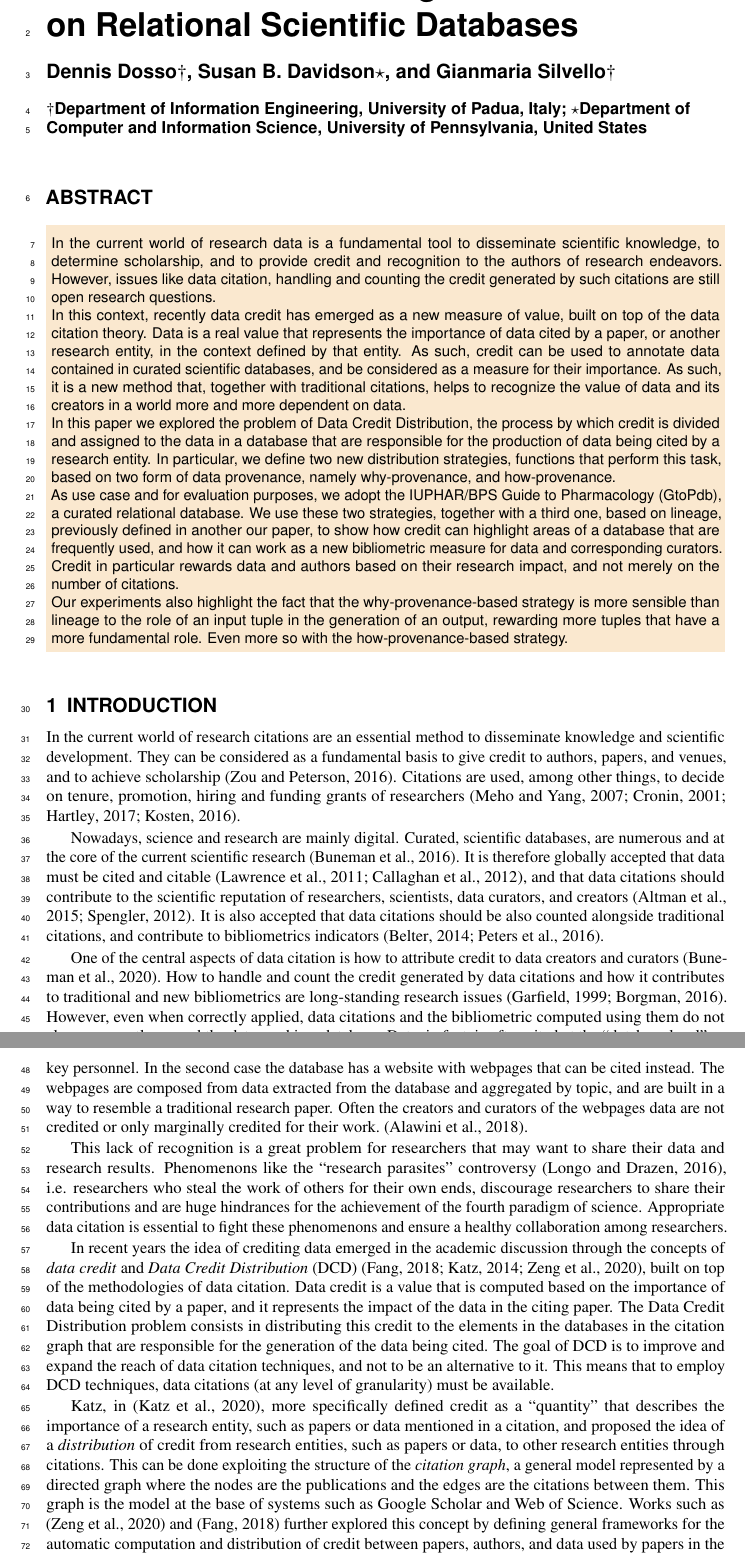
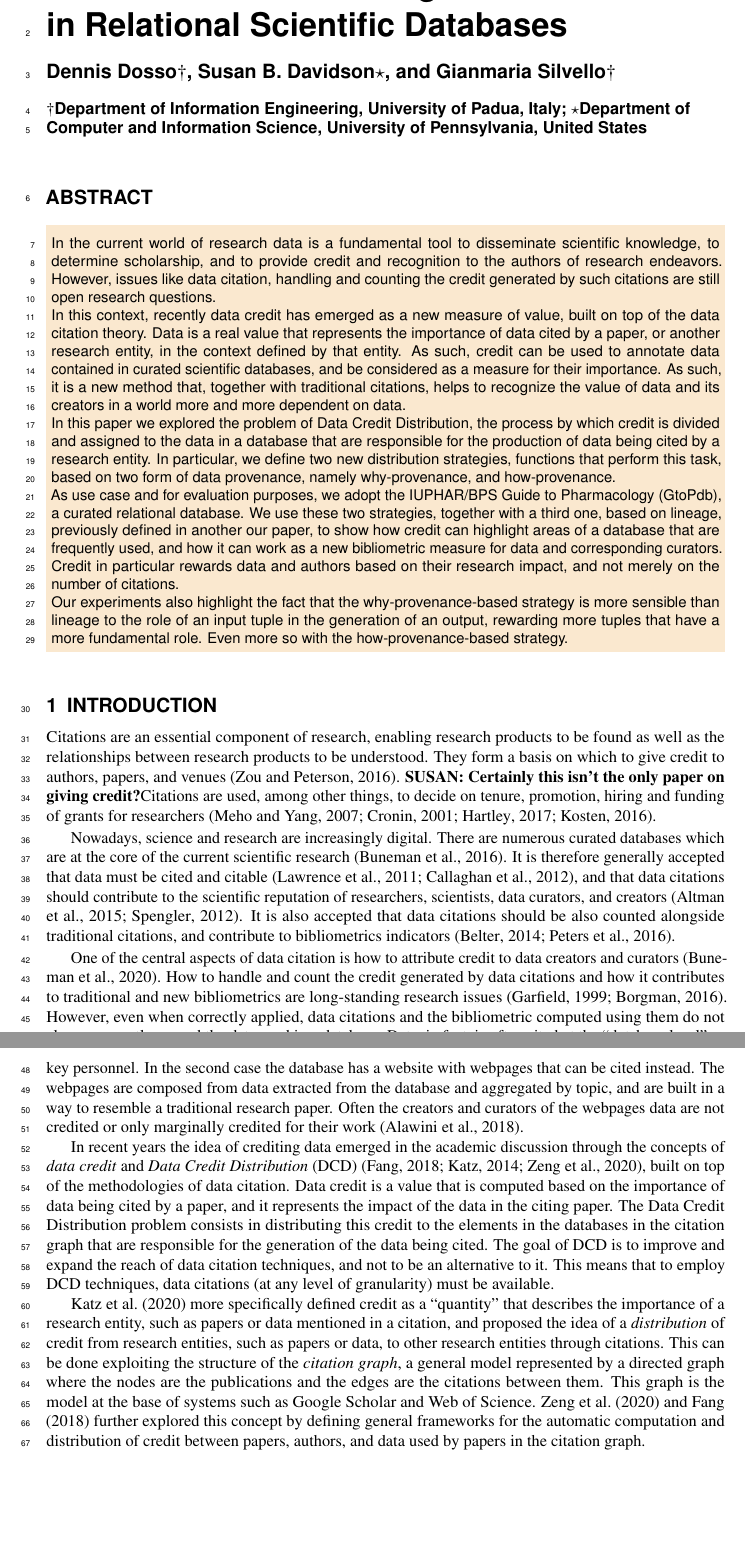
Before and after one commit to DennisDosso/2020_PeerJ_Credit, a LaTeX document (2020_PeerJ_Credit/CreditDistribution_2020.tex, which reads 2020_PeerJ_Credit/section/introduction.tex, 2020_PeerJ_Credit/title.tex): two parts of pages 1 and 2 of 25, joined at a grey line, cut so that both start at the same text, the shorter picture padded with empty space. Compiled offline with pdfLaTeX.

Commit message:
changes made by gianmaria & Susan

```diff
--- a/2020_PeerJ_Credit/CreditDistribution_2020.tex
+++ b/2020_PeerJ_Credit/CreditDistribution_2020.tex
@@ -2,6 +2,8 @@
 \documentclass[fleqn,10pt,lineno]{wlpeerj}
 
 \input{format}
+
+\newcommand{\SBD}[1]{\textbf{SUSAN: #1}}
 
 \input{title}
 
--- a/2020_PeerJ_Credit/section/introduction.tex
+++ b/2020_PeerJ_Credit/section/introduction.tex
@@ -1,11 +1,15 @@
 
 \section{Introduction}
 
-In the current world of research citations are an essential method to disseminate knowledge and scientific development.
-They can be considered as a fundamental basis to give credit to authors, papers, and venues, and to achieve scholarship~\citep{ZouP16}. Citations are used, among other things, to decide on tenure, promotion, hiring and funding grants of researchers~\citep{meho2007impact, Cronin01, Hartley17, Kosten16}.
+%In the current world of research citations are an essential method to disseminate knowledge and scientific development. They can be considered as a
+%fundamental basis to give credit to authors, papers, and venues, and to achieve scholarship
+Citations are an essential component of research, enabling research products to be found as well as the relationships between research products to be understood.
+They form a basis on which to give credit to authors, papers, and venues~\citep{ZouP16}.
+\SBD{Certainly this isn't the only paper on giving credit?}%, and to achieve scholarship~\citep{ZouP16}.
+Citations are used, among other things, to decide on tenure, promotion, hiring and funding of grants for researchers~\citep{meho2007impact, Cronin01, Hartley17, Kosten16}.
 
-Nowadays, science and research are mainly digital. Curated, scientific databases, are numerous and at the core of the current scientific research~\citep{bunemann2016citation}.
-It is therefore globally accepted that data must be cited and citable~\citep{LawrenceEtAl2011,CallaghanDPTCKABBLLMHSWW12}, and that data citations should contribute to the scientific reputation of researchers, scientists, data curators, and creators~\citep{AltmanEtAl2015,Spengler2012}.
+Nowadays, science and research are increasingly digital. There are numerous curated databases which are at the core of the current scientific research~\citep{bunemann2016citation}.
+It is therefore generally accepted that data must be cited and citable~\citep{LawrenceEtAl2011,CallaghanDPTCKABBLLMHSWW12}, and that data citations should contribute to the scientific reputation of researchers, scientists, data curators, and creators~\citep{AltmanEtAl2015,Spengler2012}.
 It is also accepted that data citations should be also counted alongside traditional citations, and contribute to bibliometrics indicators~\citep{Belter2014,Peters2016}.
 
 One of the central aspects of data citation is how to attribute credit to data creators and curators~\citep{buneman2019summ}.
@@ -15,17 +19,18 @@ Data, in fact, is often cited at the ``database level'' or the the ``webpage lev
 In the first case, the whole database is cited, therefore all credit goes to database key personnel.
 In the second case the database has a website with webpages that can be cited instead.
 The webpages are composed from data extracted from the database and aggregated by topic, and are built in a way to resemble a traditional research paper.
-Often the creators and curators of the webpages data are not credited or only marginally credited for their work.~\citep{AlawiniDSTW17}.
+Often the creators and curators of the webpages data are not credited or only marginally credited for their work~\citep{AlawiniDSTW17}.
 
-This lack of recognition is a great problem for researchers that may want to share their data and research results. Phenomenons like the ``research parasites'' controversy \citep{longo2016data}, i.e. researchers who steal the work of others for their own ends, discourage researchers to share their contributions and are huge hindrances for the achievement of the fourth paradigm of science.
-Appropriate data citation is essential to fight these phenomenons and ensure a healthy collaboration among researchers.
+%This lack of recognition is a great problem for researchers that may want to share their data and research results. Phenomenons like the ``research parasites'' controversy \citep{longo2016data}, i.e. researchers who steal the work of others for their own ends, discourage researchers to share their contributions and are huge hindrances for the achievement of the fourth paradigm of science.
+%Appropriate data citation is essential to fight these phenomenons and ensure a healthy collaboration among researchers.
+% Gianmaria: To save some space, this paragraph can be easily removed without any losses.
 
 In recent years the idea of crediting data emerged in the academic discussion through the concepts of \emph{data credit} and \emph{Data Credit Distribution} (DCD)~\citep{creditFang18,transitiveCreditKatz2014,zeng2020assigning}, built on top of the methodologies of data citation.
 Data credit is a value that is computed based on the importance of data being cited by a paper, and it represents the impact of the data in the citing paper.
 The Data Credit Distribution problem consists in distributing this credit to the elements in the databases in the citation graph that are responsible for the generation of the data being cited. The goal of DCD is to improve and expand the reach of data citation techniques, and not to be an alternative to it. This means that to employ DCD techniques, data citations (at any level of granularity) must be available.
 
-Katz, in \citep{katz2020SoftwareandData}, more specifically defined credit as a ``quantity'' that describes the importance of a research entity, such as papers or data mentioned in a citation, and proposed the idea of a \emph{distribution} of credit from research entities, such as papers or data, to other research entities through citations.
+\cite{katz2020SoftwareandData} more specifically defined credit as a ``quantity'' that describes the importance of a research entity, such as papers or data mentioned in a citation, and proposed the idea of a \emph{distribution} of credit from research entities, such as papers or data, to other research entities through citations.
 This can be done exploiting the structure of the \emph{citation graph}, a general model represented by a directed graph where the nodes are the publications and the edges are the citations between them.
 This graph is the model at the base of systems such as Google Scholar and Web of Science.
-Works such as \citep{zeng2020assigning} and \citep{creditFang18} further explored this concept by defining general frameworks for the automatic computation and distribution of credit between papers, authors, and data used by papers in the citation graph.
+\cite{zeng2020assigning} and \cite{creditFang18} further explored this concept by defining general frameworks for the automatic computation and distribution of credit between papers, authors, and data used by papers in the citation graph.
 
--- a/2020_PeerJ_Credit/title.tex
+++ b/2020_PeerJ_Credit/title.tex
@@ -1,4 +1,4 @@
-\title{Credit Distribution through Data Provenance on Relational Scientific Databases}
+\title{Credit Distribution through Data Provenance in Relational Scientific Databases}
 
 \author{Dennis Dosso$\dagger$}
 \author{Susan B. Davidson$\star$}
```
Also changed, not shown: 2020_PeerJ_Credit/section/introduction.tex (10 more changed lines).
